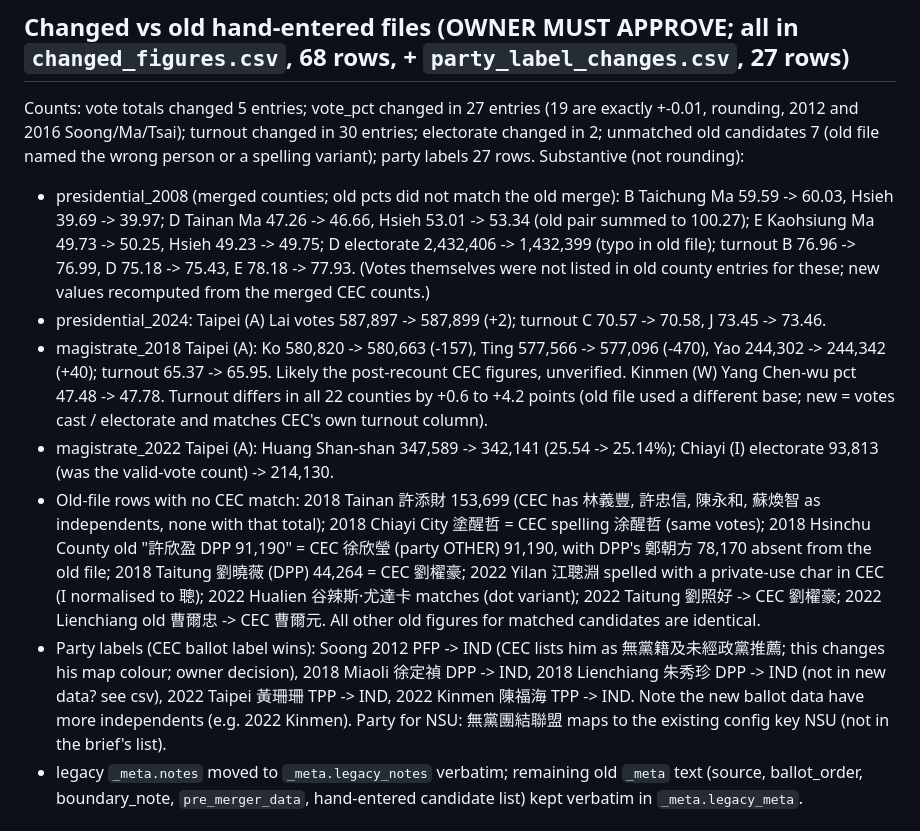
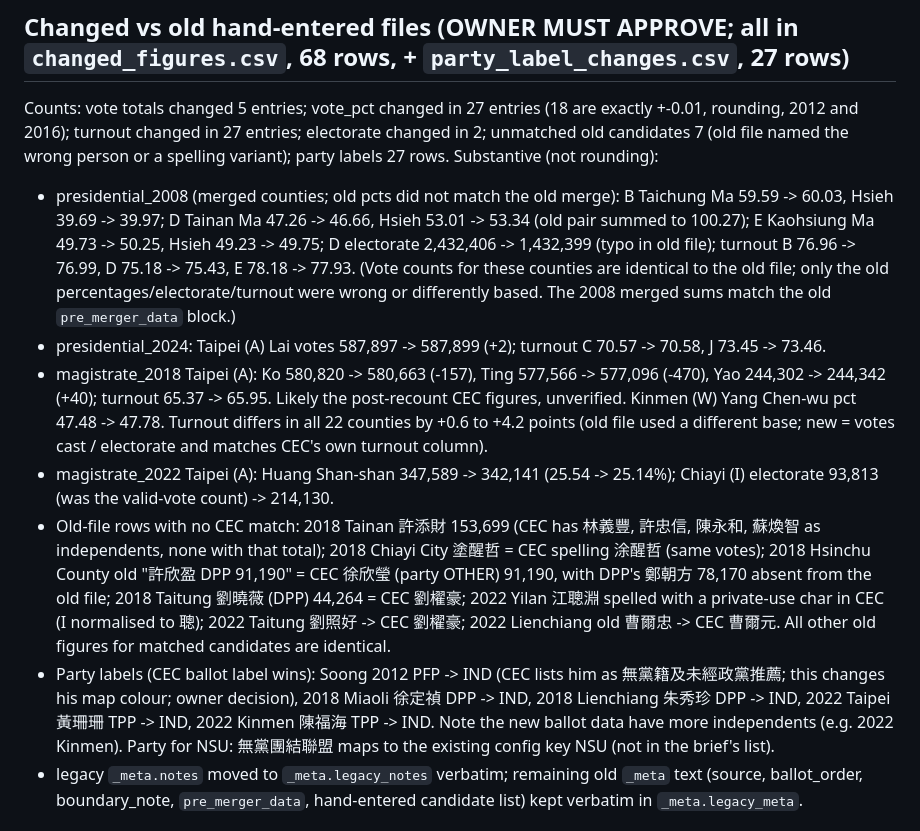
Before and after one commit to shanesilverman0-bot/Taiwan_Election_Map, a Markdown page: reports/phase-1/REPORT.md, the part around the change. GitHub-like rendering.

Commit message:
Phase 1: report corrections
Co-Authored-By: Claude Sonnet 5.5 <noreply@anthropic.com>

```diff
--- a/reports/phase-1/REPORT.md
+++ b/reports/phase-1/REPORT.md
@@ -47,14 +47,14 @@ None. Each presidential file has all 368 towns; 2009 has 223 (17 counties), 2010
 Schema decision: counties not voting that year are written as `{name_zh, name_en, not_contested: true, candidates: []}` (the schema allows it; app code reads `d.candidates||[]`/`d.winner?` safely by inspection, but I did not run the app; note `app.js` line ~1151 counts all keys, so a "N counties" label will count not_contested ones). 2010 files: `magistrate_2009.json` = 17 counties, `magistrate_2010.json` = 5 municipalities (as config.js requests).
 
 ## Changed vs old hand-entered files (OWNER MUST APPROVE; all in `changed_figures.csv`, 68 rows, + `party_label_changes.csv`, 27 rows)
-Counts: vote totals changed 5 entries; vote_pct changed in 27 entries (19 are exactly +-0.01, rounding, 2012 and 2016 Soong/Ma/Tsai); turnout changed in 30 entries; electorate changed in 2; unmatched old candidates 7 (old file named the wrong person or a spelling variant); party labels 27 rows.
+Counts: vote totals changed 5 entries; vote_pct changed in 27 entries (18 are exactly +-0.01, rounding, 2012 and 2016); turnout changed in 27 entries; electorate changed in 2; unmatched old candidates 7 (old file named the wrong person or a spelling variant); party labels 27 rows.
 Substantive (not rounding):
-* presidential_2008 (merged counties; old pcts did not match the old merge): B Taichung Ma 59.59 -> 60.03, Hsieh 39.69 -> 39.97; D Tainan Ma 47.26 -> 46.66, Hsieh 53.01 -> 53.34 (old pair summed to 100.27); E Kaohsiung Ma 49.73 -> 50.25, Hsieh 49.23 -> 49.75; D electorate 2,432,406 -> 1,432,399 (typo in old file); turnout B 76.96 -> 76.99, D 75.18 -> 75.43, E 78.18 -> 77.93. (Votes themselves were not listed in old county entries for these; new values recomputed from the merged CEC counts.)
+* presidential_2008 (merged counties; old pcts did not match the old merge): B Taichung Ma 59.59 -> 60.03, Hsieh 39.69 -> 39.97; D Tainan Ma 47.26 -> 46.66, Hsieh 53.01 -> 53.34 (old pair summed to 100.27); E Kaohsiung Ma 49.73 -> 50.25, Hsieh 49.23 -> 49.75; D electorate 2,432,406 -> 1,432,399 (typo in old file); turnout B 76.96 -> 76.99, D 75.18 -> 75.43, E 78.18 -> 77.93. (Vote counts for these counties are identical to the old file; only the old percentages/electorate/turnout were wrong or differently based. The 2008 merged sums match the old `pre_merger_data` block.)
 * presidential_2024: Taipei (A) Lai votes 587,897 -> 587,899 (+2); turnout C 70.57 -> 70.58, J 73.45 -> 73.46.
 * magistrate_2018 Taipei (A): Ko 580,820 -> 580,663 (-157), Ting 577,566 -> 577,096 (-470), Yao 244,302 -> 244,342 (+40); turnout 65.37 -> 65.95. Likely the post-recount CEC figures, unverified. Kinmen (W) Yang Chen-wu pct 47.48 -> 47.78. Turnout differs in all 22 counties by +0.6 to +4.2 points (old file used a different base; new = votes cast / electorate and matches CEC's own turnout column).
 * magistrate_2022 Taipei (A): Huang Shan-shan 347,589 -> 342,141 (25.54 -> 25.14%); Chiayi (I) electorate 93,813 (was the valid-vote count) -> 214,130.
-* Old-file rows with no CEC match: 2018 Tainan 許添財 153,699 (CEC has 林義豐, 許忠信, 陳永和, 蘇煥智 as independents, none with that total); 2018 Chiayi City 塗醒哲 = CEC spelling 涂醒哲 (same votes); 2018 Hsinchu County old "許欣盈 DPP 91,190" = CEC 徐欣瑩 (party OTHER) 91,190, with DPP's 鄭朝方 78,170 absent from the old file; 2018 Taitung 劉曉薇 (DPP) 44,264 = CEC 劉櫂豪; 2022 Yilan 江聰淵 spelled with a private-use char in CEC (I normalised to 聰); 2022 Hualien 谷辣斯·尤達卡 matches (dot variant); 2022 Taitung 劉照好 -> CEC 劉櫂豪; 2022 Lienchiang old 曹爾忠 -> CEC 曹爾元. All other old figures for matched candidates are identical.
-* Party labels (CEC ballot label wins): Soong 2012 PFP -> IND (CEC lists him as 無黨籍及未經政黨推薦; this changes his map colour; owner decision), 2018 Miaoli 徐定禎 DPP -> IND, 2018 Lienchiang 朱秀珍 DPP -> IND (not in new data? see csv), 2022 Taipei 黃珊珊 TPP -> IND, 2022 Kinmen 陳福海 TPP -> IND. Note the new ballot data have more independents (e.g. 2022 Kinmen). Party for NSU: 無黨團結聯盟 maps to the existing config key NSU (not in the brief's list).
+* Old-file rows with no CEC match: 2018 Tainan 許添財 153,699 (CEC has 林義豐, 許忠信, 陳永和, 蘇煥智 as independents, none with that total); 2018 Chiayi City 塗醒哲 = CEC spelling 涂醒哲 (same votes); 2018 Hsinchu County old "許欣盈 DPP 91,190" = CEC 徐欣瑩 (party OTHER) 91,190, with DPP's 鄭朝方 78,170 absent from the old file; 2018 Taitung 劉曉薇 (DPP) 44,264 = CEC 劉櫂豪; 2022 Yilan 江聰淵 spelled with a private-use char in CEC (I normalised to 聰); 2022 Taitung 劉照好 -> CEC 劉櫂豪; 2022 Lienchiang old 曹爾忠 -> CEC 曹爾元. All other old figures for matched candidates are identical.
+* Party labels (CEC ballot label wins): Soong 2012 PFP -> IND (CEC lists him as 無黨籍及未經政黨推薦; this changes his map colour; owner decision), 2018 Miaoli 徐定禎 DPP -> IND, 2018 Lienchiang 朱秀珍 DPP -> IND, 2022 Taipei 黃珊珊 TPP -> IND, 2022 Kinmen 陳福海 TPP -> IND. Note the new ballot data have more independents (e.g. 2022 Kinmen). Party for NSU: 無黨團結聯盟 maps to the existing config key NSU (not in the brief's list).
 * legacy `_meta.notes` moved to `_meta.legacy_notes` verbatim; remaining old `_meta` text (source, ballot_order, boundary_note, `pre_merger_data`, hand-entered candidate list) kept verbatim in `_meta.legacy_meta`.
 
 ## Decisions and judgement calls (flag for review)
```
